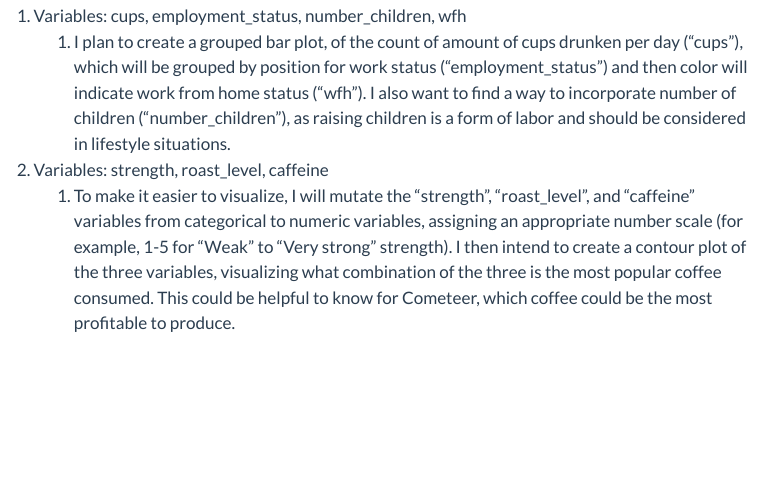
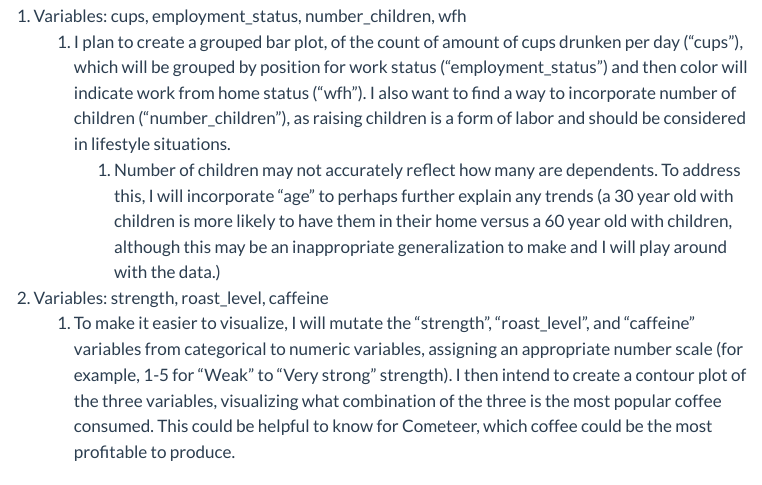
Before and after one commit to INFO-526-SU24/final-project-VeraJSolo, a Quarto document (proposal.qmd): the page in a window 1100 px wide, from 1040 px down. Rendered offline with R 4.5, knitr and Pandoc in place of Quarto, with nearby package versions; some code elsewhere in the file could not run offline; menus at the side of the page are left out; long lines of code are wrapped.

Commit message:
Updates based on peer review, closed #1

```diff
--- a/proposal.qmd
+++ b/proposal.qmd
@@ -59,13 +59,14 @@ A plan for answering each of the questions including the variables involved, var
 
 1.  Variables: cups, employment_status, number_children, wfh
     1.  I plan to create a grouped bar plot, of the count of amount of cups drunken per day ("cups"), which will be grouped by position for work status ("employment_status") and then color will indicate work from home status ("wfh"). I also want to find a way to incorporate number of children ("number_children"), as raising children is a form of labor and should be considered in lifestyle situations.
+        1.  Number of children may not accurately reflect how many are dependents. To address this, I will incorporate "age" to perhaps further explain any trends (a 30 year old with children is more likely to have them in their home versus a 60 year old with children, although this may be an inappropriate generalization to make and I will play around with the data.)
 2.  Variables: strength, roast_level, caffeine
     1.  To make it easier to visualize, I will mutate the "strength", "roast_level", and "caffeine" variables from categorical to numeric variables, assigning an appropriate number scale (for example, 1-5 for "Weak" to "Very strong" strength). I then intend to create a contour plot of the three variables, visualizing what combination of the three is the most popular coffee consumed. This could be helpful to know for Cometeer, which coffee could be the most profitable to produce.
 
 ## Weekly Plan of Attack
 
 | Task Name                              | Status      | Due     | Priority | Summary                                                                                     |
-|----------------------------------------|-------------|---------|----------|---------------------------------------------------------------------------------------------|
+|-----------|-----------|-----------|-----------|-------------------------------|
 | Peer Proposal                          | Complete    | May 29  | High     | Provided peer reviews                                                                       |
 | Final Proposal                         | In Progress | June 3  | High     |                                                                                             |
 | Data wrangling                         | In progress | June 7  | High     | Focusing on Question 1                                                                      |
```
Also changed, not shown: 3 other files.
